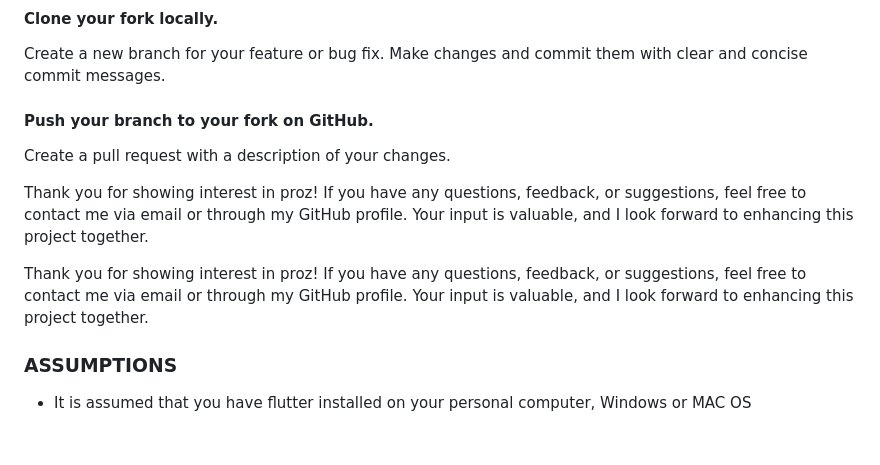
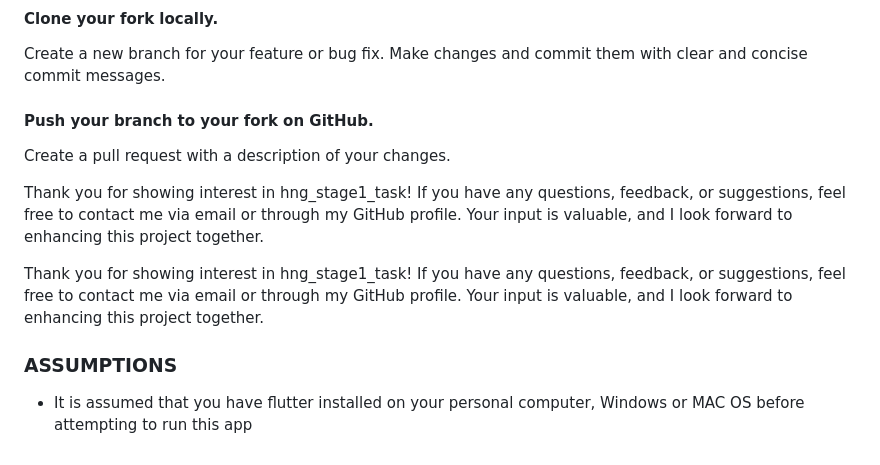
Before and after one commit to sucxyf/hng_stage1_task, a Markdown page: README.md, the part around the change. Drawn GitHub-style.

Commit message:
Update README.md
Made some corrections

```diff
--- a/README.md
+++ b/README.md
@@ -98,9 +98,9 @@ Make changes and commit them with clear and concise commit messages.
  #### Push your branch to your fork on GitHub.
 Create a pull request with a description of your changes.
 
-Thank you for showing interest in proz! If you have any questions, feedback, or suggestions, feel free to contact me via email or through my GitHub profile. Your input is valuable, and I look forward to enhancing this project together.
+Thank you for showing interest in hng_stage1_task! If you have any questions, feedback, or suggestions, feel free to contact me via email or through my GitHub profile. Your input is valuable, and I look forward to enhancing this project together.
 
-Thank you for showing interest in proz! If you have any questions, feedback, or suggestions, feel free to contact me via email or through my GitHub profile. Your input is valuable, and I look forward to enhancing this project together.
+Thank you for showing interest in hng_stage1_task! If you have any questions, feedback, or suggestions, feel free to contact me via email or through my GitHub profile. Your input is valuable, and I look forward to enhancing this project together.
 
 ### ASSUMPTIONS
-* It is assumed that you have flutter installed on your personal computer, Windows or MAC OS
+* It is assumed that you have flutter installed on your personal computer, Windows or MAC OS before attempting to run this app
```
